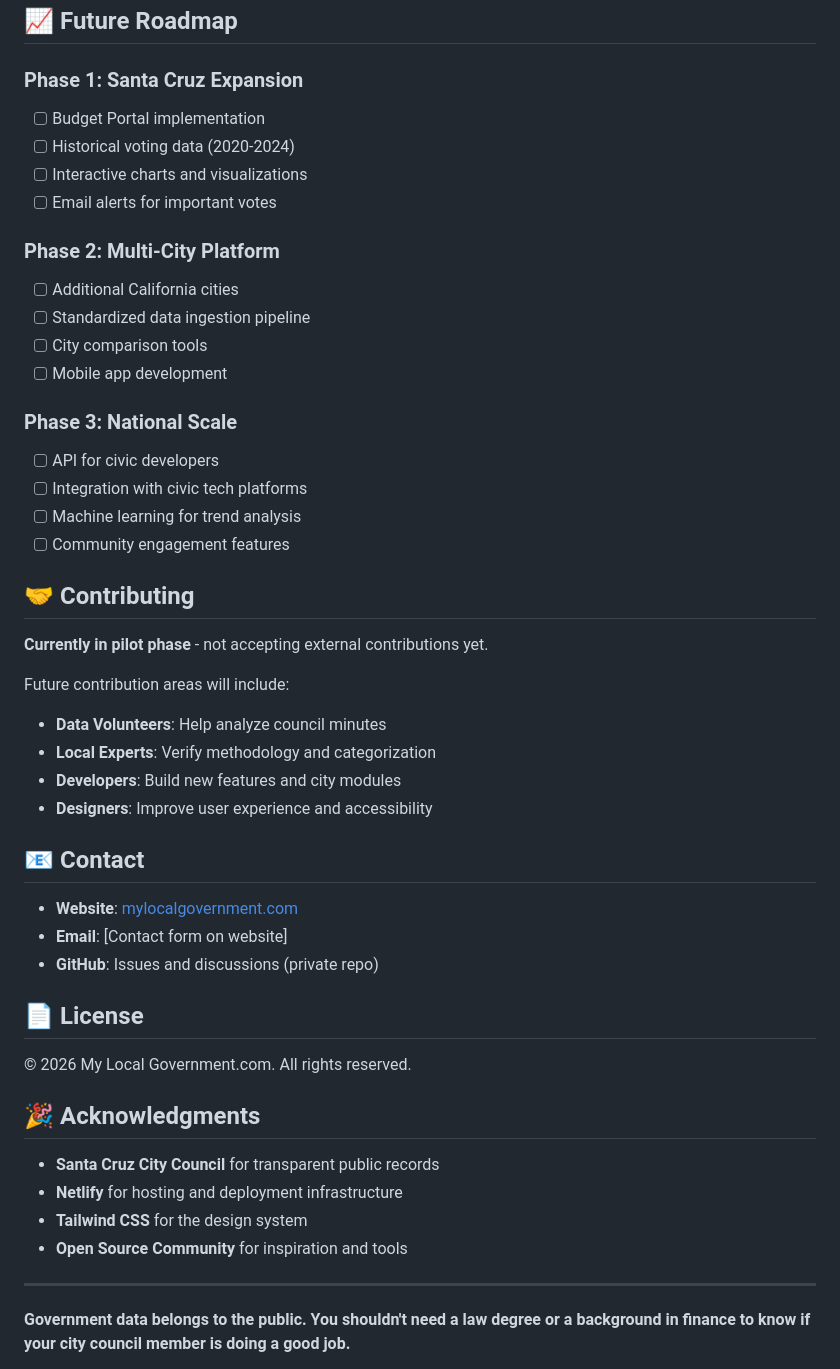
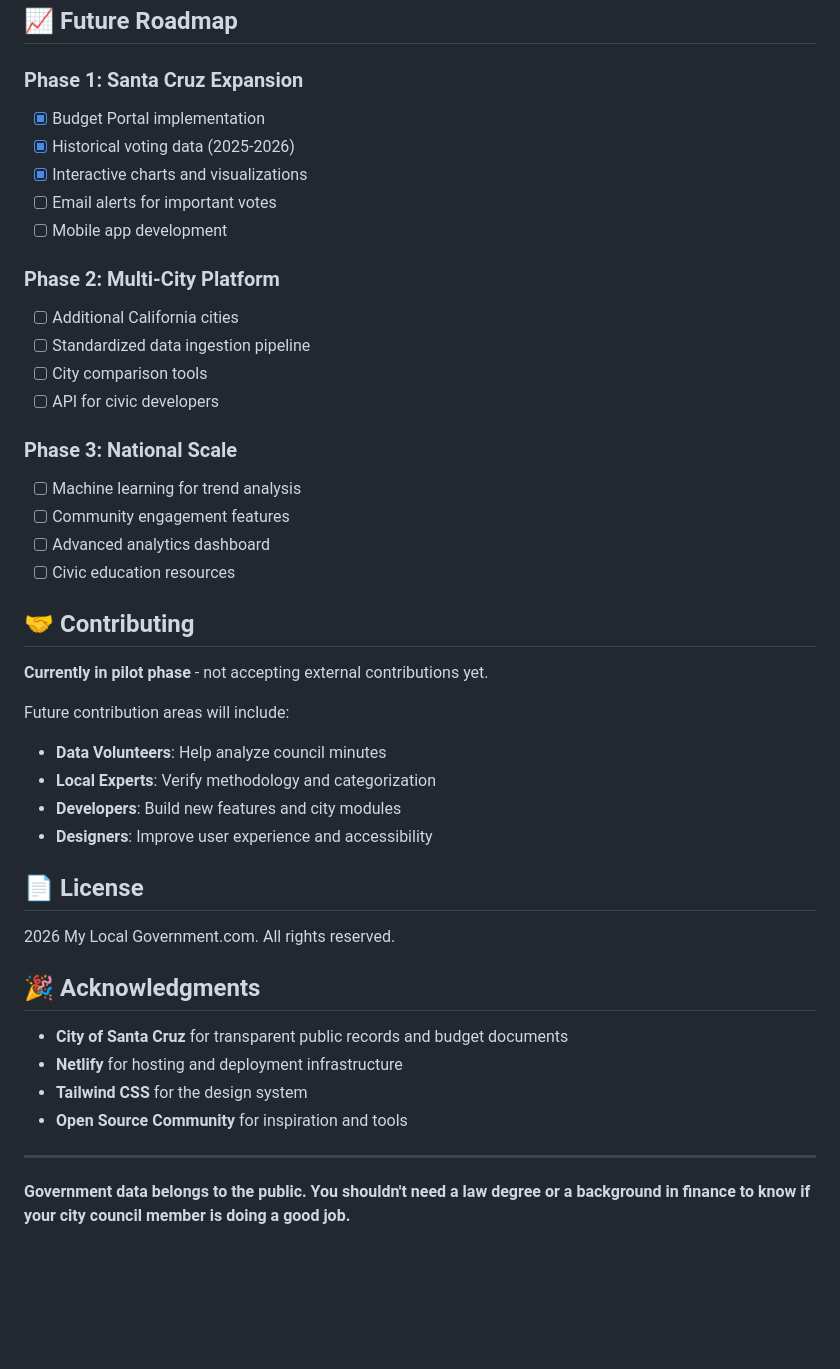
Before and after one commit to Framkenstein/mylocalgovernment, a Markdown page: README.md, the part around one of its changes. Drawn GitHub-style; blank space fills up the shorter version.

Commit message:
Update README with current FY 2026 budget data and remove contact section

```diff
--- a/README.md
+++ b/README.md
@@ -84,22 +94,23 @@ git push
 ## 📈 Future Roadmap
 
 ### Phase 1: Santa Cruz Expansion
-- [ ] Budget Portal implementation
-- [ ] Historical voting data (2020-2024)
-- [ ] Interactive charts and visualizations
+- [x] Budget Portal implementation
+- [x] Historical voting data (2025-2026)
+- [x] Interactive charts and visualizations
 - [ ] Email alerts for important votes
+- [ ] Mobile app development
 
 ### Phase 2: Multi-City Platform
 - [ ] Additional California cities
 - [ ] Standardized data ingestion pipeline
 - [ ] City comparison tools
-- [ ] Mobile app development
+- [ ] API for civic developers
 
 ### Phase 3: National Scale
-- [ ] API for civic developers
-- [ ] Integration with civic tech platforms
 - [ ] Machine learning for trend analysis
 - [ ] Community engagement features
+- [ ] Advanced analytics dashboard
+- [ ] Civic education resources
 
 ## 🤝 Contributing
 
@@ -111,25 +122,18 @@ Future contribution areas will include:
 - **Developers**: Build new features and city modules
 - **Designers**: Improve user experience and accessibility
 
-## 📧 Contact
-
-- **Website**: [mylocalgovernment.com](https://mylocalgovernment.com)
-- **Email**: [Contact form on website]
-- **GitHub**: Issues and discussions (private repo)
-
 ## 📄 License
 
-© 2026 My Local Government.com. All rights reserved.
+ 2026 My Local Government.com. All rights reserved.
 
 ## 🎉 Acknowledgments
 
-- **Santa Cruz City Council** for transparent public records
+- **City of Santa Cruz** for transparent public records and budget documents
 - **Netlify** for hosting and deployment infrastructure
 - **Tailwind CSS** for the design system
 - **Open Source Community** for inspiration and tools
 
 ---
-
 **Government data belongs to the public. You shouldn't need a law degree or a background in finance to know if your city council member is doing a good job.**
 
 *By organizing the data and making it readable, we aim to level the playing field, increase local voter engagement, and finally hold local government accountable to the people it serves.*
```
Also changed, not shown: other parts of README.md (+14 -4 lines).
